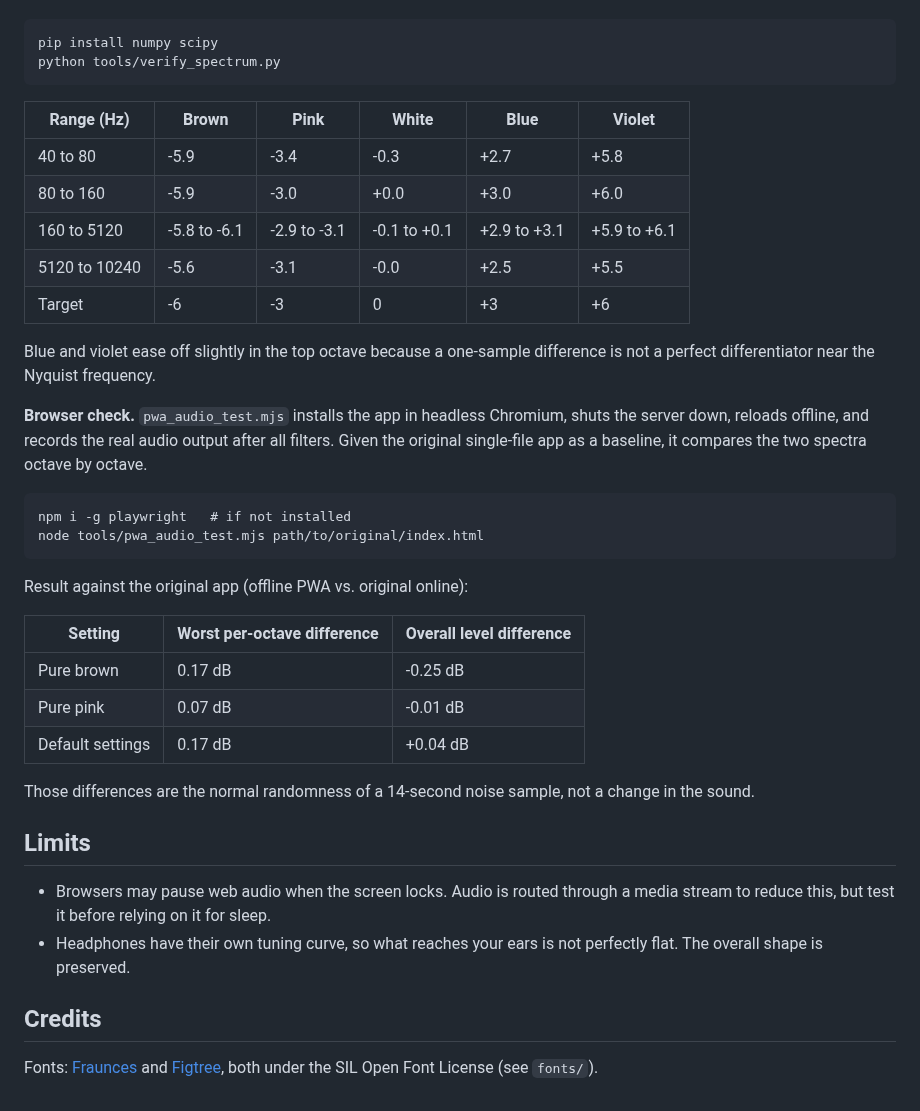
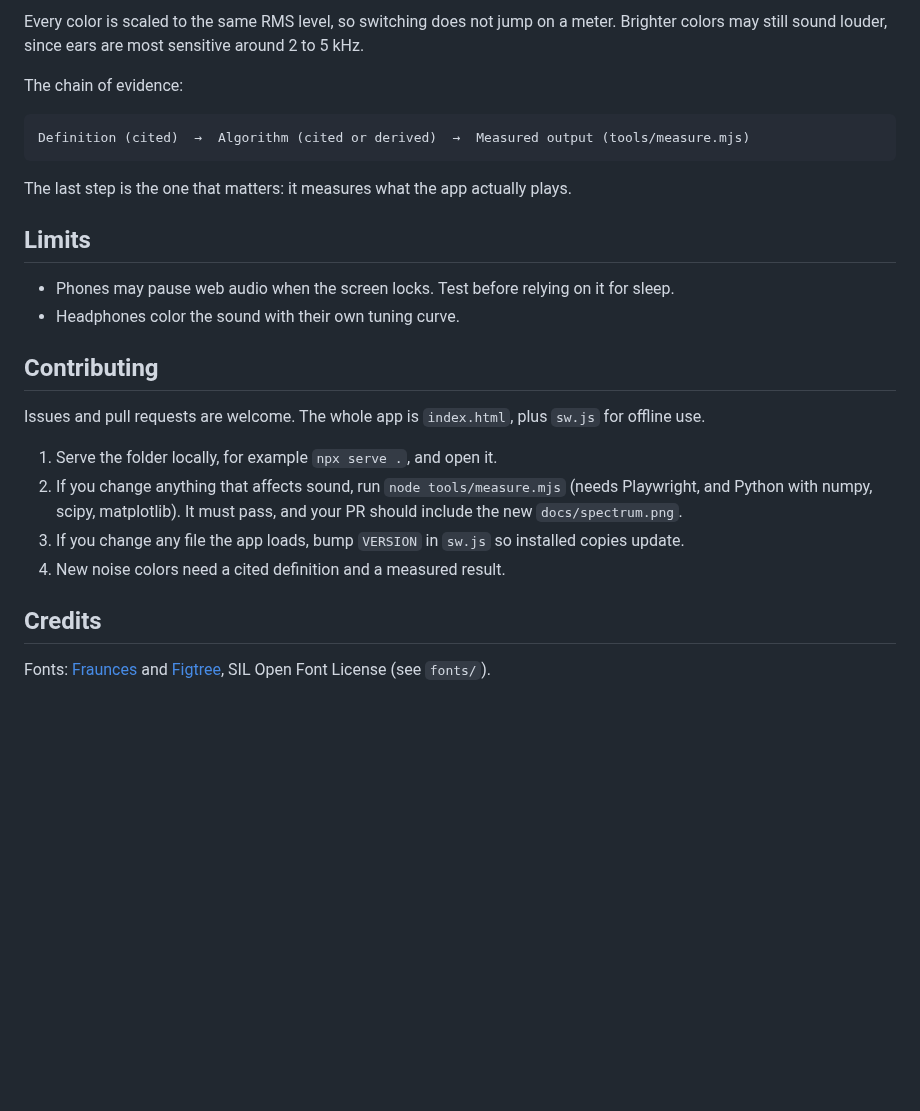
Before and after one commit to ahmadallouch/Noise-Generator, a Markdown page: README.md, the part around one of its changes. Rendered like a GitHub page; blank space fills up the shorter version.

````diff
--- a/README.md
+++ b/README.md
@@ -65,41 +48,27 @@ Two checks, both in `tools/`:
+Every color is scaled to the same RMS level, so switching does not jump on a meter. Brighter colors may still sound louder, since ears are most sensitive around 2 to 5 kHz.
+
+The chain of evidence:
 
 ```
-pip install numpy scipy
-python tools/verify_spectrum.py
+Definition (cited)  →  Algorithm (cited or derived)  →  Measured output (tools/measure.mjs)
 ```
 
-| Range (Hz) | Brown | Pink | White | Blue | Violet |
-|---|---|---|---|---|---|
-| 40 to 80 | -5.9 | -3.4 | -0.3 | +2.7 | +5.8 |
-| 80 to 160 | -5.9 | -3.0 | +0.0 | +3.0 | +6.0 |
-| 160 to 5120 | -5.8 to -6.1 | -2.9 to -3.1 | -0.1 to +0.1 | +2.9 to +3.1 | +5.9 to +6.1 |
-| 5120 to 10240 | -5.6 | -3.1 | -0.0 | +2.5 | +5.5 |
-| Target | -6 | -3 | 0 | +3 | +6 |
-
-Blue and violet ease off slightly in the top octave because a one-sample difference is not a perfect differentiator near the Nyquist frequency.
-
-**Browser check.** `pwa_audio_test.mjs` installs the app in headless Chromium, shuts the server down, reloads offline, and records the real audio output after all filters. Given the original single-file app as a baseline, it compares the two spectra octave by octave.
-
-```
-npm i -g playwright   # if not installed
-node tools/pwa_audio_test.mjs path/to/original/index.html
-```
-
-Result against the original app (offline PWA vs. original online):
-
-| Setting | Worst per-octave difference | Overall level difference |
-|---|---|---|
-| Pure brown | 0.17 dB | -0.25 dB |
-| Pure pink | 0.07 dB | -0.01 dB |
-| Default settings | 0.17 dB | +0.04 dB |
-
-Those differences are the normal randomness of a 14-second noise sample, not a change in the sound.
+The last step is the one that matters: it measures what the app actually plays.
 
 ## Limits
 
-- Browsers may pause web audio when the screen locks. Audio is routed through a media stream to reduce this, but test it before relying on it for sleep.
-- Headphones have their own tuning curve, so what reaches your ears is not perfectly flat. The overall shape is preserved.
+- Phones may pause web audio when the screen locks. Test before relying on it for sleep.
+- Headphones color the sound with their own tuning curve.
+
+## Contributing
+
+Issues and pull requests are welcome. The whole app is `index.html`, plus `sw.js` for offline use.
+
+1. Serve the folder locally, for example `npx serve .`, and open it.
+2. If you change anything that affects sound, run `node tools/measure.mjs` (needs Playwright, and Python with numpy, scipy, matplotlib). It must pass, and your PR should include the new `docs/spectrum.png`.
+3. If you change any file the app loads, bump `VERSION` in `sw.js` so installed copies update.
+4. New noise colors need a cited definition and a measured result.
 
 ## Credits
 
-Fonts: [Fraunces](https://github.com/undercasetype/Fraunces) and [Figtree](https://github.com/erikdkennedy/figtree), both under the SIL Open Font License (see `fonts/`).
+Fonts: [Fraunces](https://github.com/undercasetype/Fraunces) and [Figtree](https://github.com/erikdkennedy/figtree), SIL Open Font License (see `fonts/`).
````
Also changed, not shown: other parts of README.md (+37 -54 lines), docs/spectrum.png (added), icons/favicon-32.png (deleted), 8 other files.
